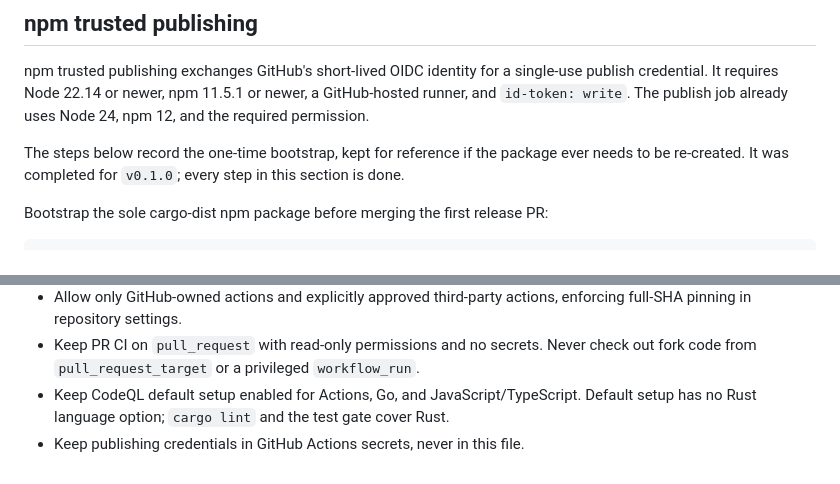
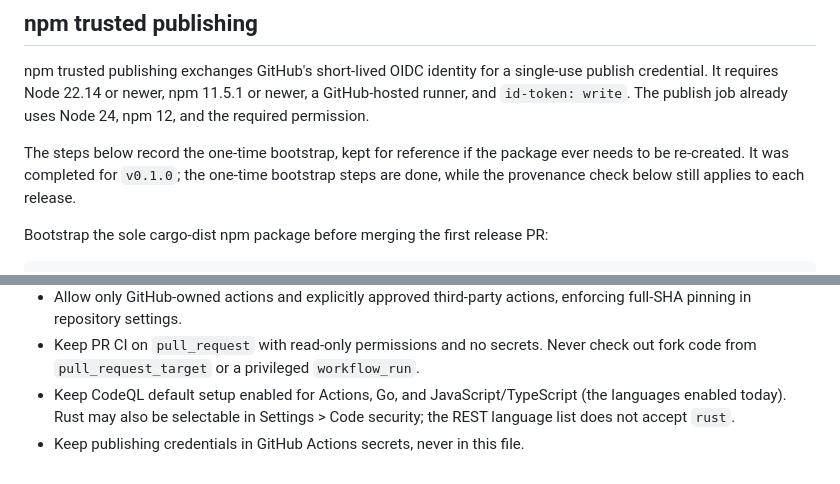
Before and after one commit to jishnuteegala/stalelink, a Markdown page: PUBLISHING-SETUP.md, 2 parts joined by grey strips. Rendered like a GitHub page.

Commit message:
docs: tighten codeql and bootstrap wording

```diff
--- a/PUBLISHING-SETUP.md
+++ b/PUBLISHING-SETUP.md
@@ -24,7 +24,7 @@ newer, a GitHub-hosted runner, and `id-token: write`. The publish job already
 uses Node 24, npm 12, and the required permission.
 
 The steps below record the one-time bootstrap, kept for reference if the package ever needs to be re-created.
-It was completed for `v0.1.0`; every step in this section is done.
+It was completed for `v0.1.0`; the one-time bootstrap steps are done, while the provenance check below still applies to each release.
 
 Bootstrap the sole cargo-dist npm package before merging the first release PR:
 
@@ -201,7 +201,7 @@ credential at its provider.
 - Keep PR CI on `pull_request` with read-only permissions and no secrets.
   Never check out fork code from `pull_request_target` or a privileged
   `workflow_run`.
-- Keep CodeQL default setup enabled for Actions, Go, and JavaScript/TypeScript.
-  Default setup has no Rust language option; `cargo lint` and the test gate
-  cover Rust.
+- Keep CodeQL default setup enabled for Actions, Go, and JavaScript/TypeScript
+  (the languages enabled today). Rust may also be selectable in
+  Settings > Code security; the REST language list does not accept `rust`.
 - Keep publishing credentials in GitHub Actions secrets, never in this file.
```
